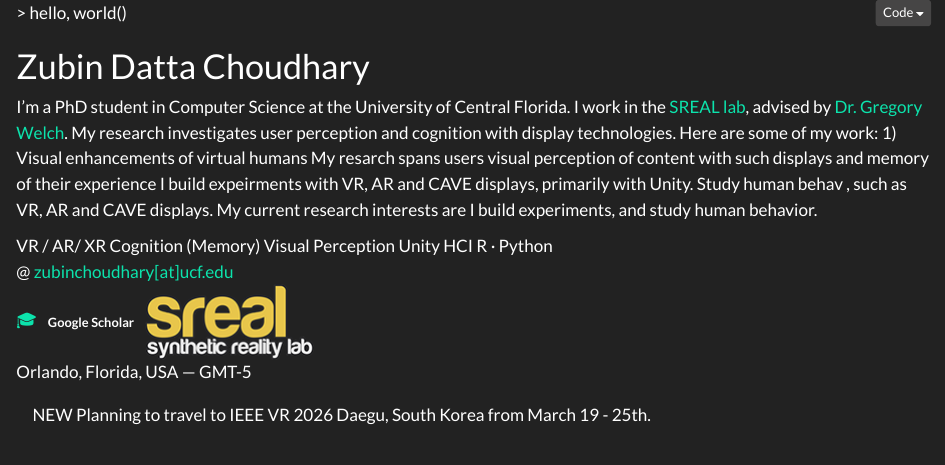
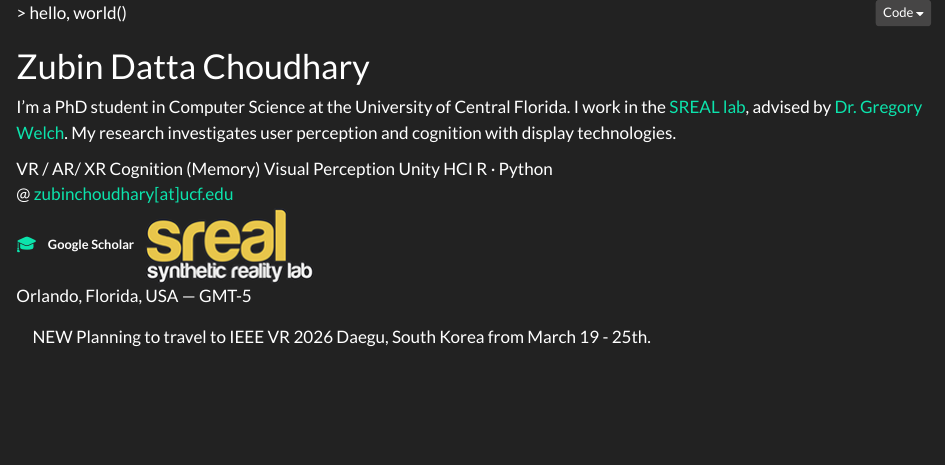
Before and after one commit to dcjunior/Website, a Quarto document (index.qmd): the page in a window 1100 px wide, from its top. Rendered offline with R 4.5, knitr and Pandoc in place of Quarto, with nearby package versions.

Commit message:
fixed desc

```diff
--- a/index.qmd
+++ b/index.qmd
@@ -12,15 +12,6 @@ page-layout: full
      I’m a PhD student in Computer Science at the University of Central Florida.
      I work in the <a href="https://sreal.ucf.edu/" target="_blank">SREAL lab</a>, advised by <a href="https://sreal.ucf.edu/sreal/people/welch/" target="_blank">Dr. Gregory Welch</a>.
      My research investigates user perception and cognition with display technologies.
-     Here are some of my work:
-     1) Visual enhancements of virtual humans
-
-     My resarch spans users visual perception of content with such displays and memory of their experience
-     I build expeirments with VR, AR and CAVE displays, primarily with Unity.
-     Study human behav
-     , such as VR, AR and CAVE displays.
-     My current research interests are
-     I build experiments, and study human behavior.
     </p>
     <div class="tags">
       <span class="tag">VR / AR/ XR</span>
```
Also changed, not shown: .quarto/idx/index.qmd.json, 1 other file.
